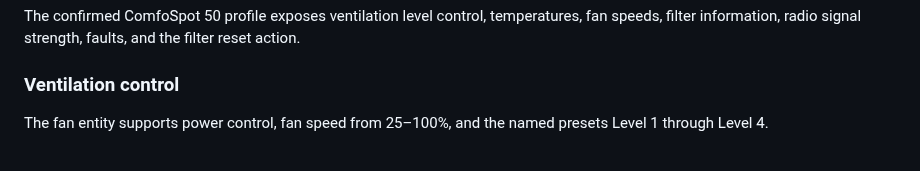
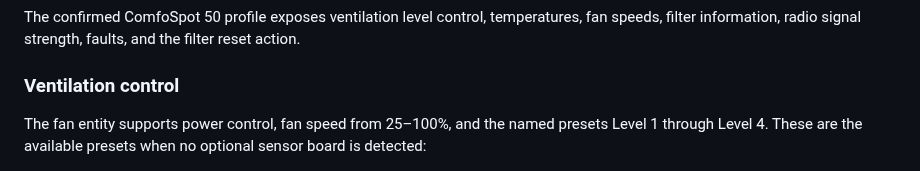
Before and after one commit to andyblenk/ha-zehnder-connectbox, a Markdown page: docs/screenshots.md, the part around one of its changes. Rendered like a GitHub page.

```diff
--- a/docs/screenshots.md
+++ b/docs/screenshots.md
@@ -44,6 +44,7 @@ and the filter reset action.
 ### Ventilation control
 
 The fan entity supports power control, fan speed from 25–100%, and the named
-presets Level 1 through Level 4.
+presets Level 1 through Level 4. These are the available presets when no
+optional sensor board is detected:
 
 <img src="images/ventilation-dialog.png" alt="Ventilation level control with presets in Home Assistant" width="430">
```
Also changed, not shown: other parts of docs/screenshots.md (+5 -0 lines), README.md (+8 -0 lines), docs/images/comfospot50-entities.png, docs/images/ventilation-dialog-with-sensor.png (added).
